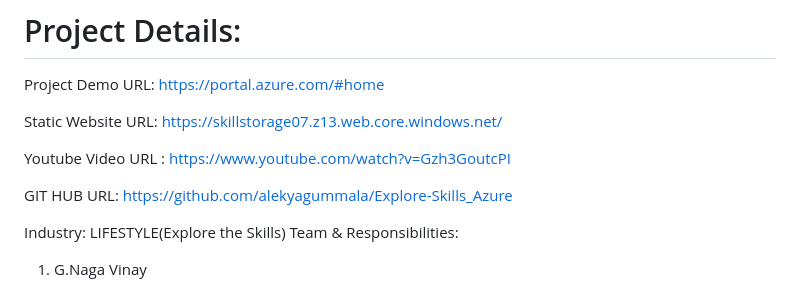
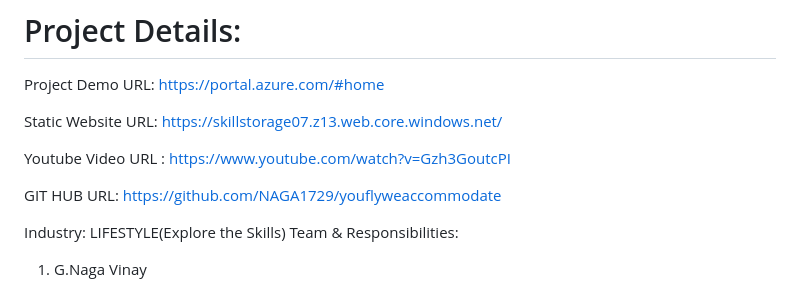
Before and after one commit to NAGA1729/youflyweaccommodate, a Markdown page: README.md, the part around the change. GitHub-like rendering.

```diff
--- a/README.md
+++ b/README.md
@@ -7,7 +7,7 @@ Static Website URL: https://skillstorage07.z13.web.core.windows.net/
 
 Youtube Video URL : https://www.youtube.com/watch?v=Gzh3GoutcPI
 
-GIT HUB URL: https://github.com/alekyagummala/Explore-Skills_Azure
+GIT HUB URL: https://github.com/NAGA1729/youflyweaccommodate
 
 Industry: LIFESTYLE(Explore the Skills)
 Team & Responsibilities:
```
